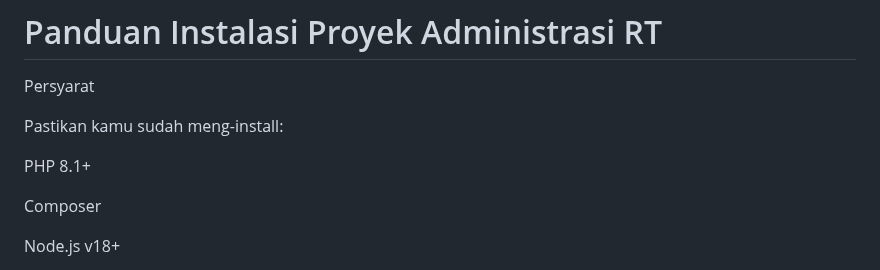
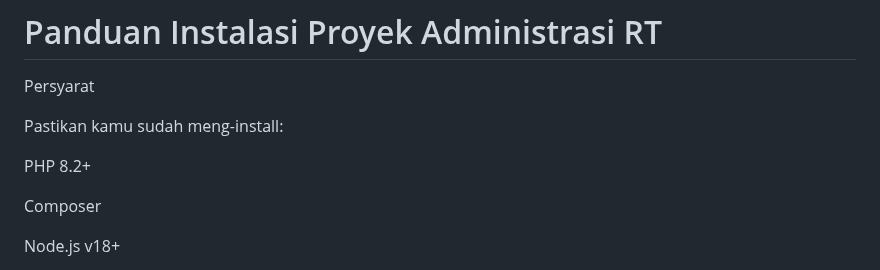
Before and after one commit to arfan-ivan/Administrasi-RT-Perumahan, a Markdown page: README.md, the part around the change. GitHub-like rendering.

```diff
--- a/README.md
+++ b/README.md
@@ -26,7 +26,7 @@ Persyarat
 
 Pastikan kamu sudah meng-install:
 
-   PHP 8.1+
+   PHP 8.2+
 
    Composer
 
```
